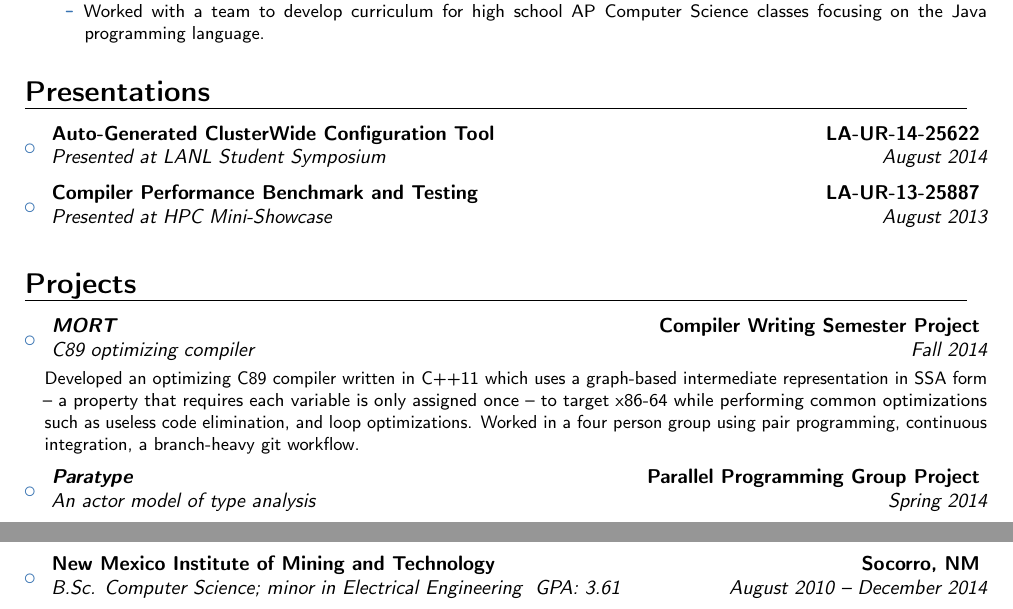
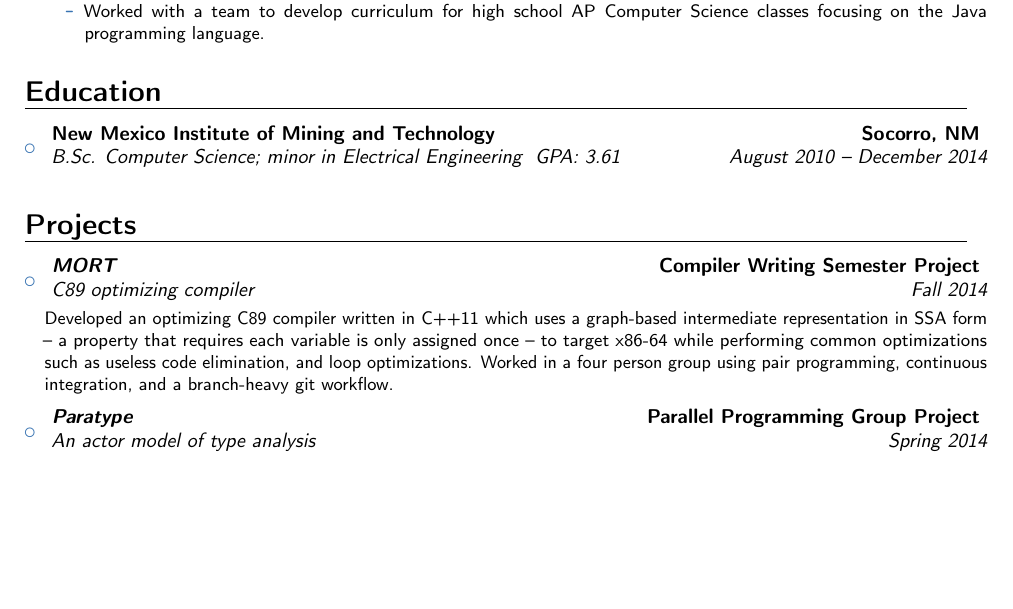
Before and after one commit to bturrubiates/resume, a LaTeX CV (resume.tex): two parts of pages 1 and 2 of 2 before the commit and part of page 1 of 2 after it, the two joined at a grey line, cut so that both start at the same text, the shorter picture padded with empty space. Compiled offline with pdfLaTeX.

Commit message:
Reorganize resume. Remove redundant presentations section.

```diff
--- a/resume.tex
+++ b/resume.tex
@@ -140,37 +140,27 @@
 
 \end{itemize}
 
-\section{Presentations}
+\section{Education}
 
 \vspace{2pt}
 
 \begin{itemize}
+
     \item{
         \cventry{
-            August 2014
+            August 2010 -- December 2014
         }{
-            Presented at LANL Student Symposium
+            B.Sc. Computer Science; minor in Electrical Engineering
         }{
-            Auto-Generated ClusterWide Configuration Tool
+            New Mexico Institute of Mining and Technology
         }{
-            LA-UR-14-25622
+            Socorro, NM
         }{
+            \textit{GPA: 3.61}
         }{
         }
     }
-    \item{
-        \cventry{
-            August 2013
-        }{
-            Presented at HPC Mini-Showcase
-        }{
-            Compiler Performance Benchmark and Testing
-        }{
-            LA-UR-13-25887
-        }{
-        }{
-        }
-    }
+
 \end{itemize}
 
 \section{Projects}
@@ -194,8 +184,8 @@
             that requires each variable is only assigned once -- to target
             x86-64 while performing common optimizations such as useless code
             elimination, and loop optimizations. Worked in a four person group
-            using pair programming, continuous integration, a branch-heavy git
-            workflow.
+            using pair programming, continuous integration, and a branch-heavy
+            git workflow.
         }
     }
 
@@ -220,29 +210,6 @@
             to monomorphic code by producing type-specific implementations.
         }
     }
-\end{itemize}
-
-\section{Education}
-
-\vspace{2pt}
-
-\begin{itemize}
-
-    \item{
-        \cventry{
-            August 2010 -- December 2014
-        }{
-            B.Sc. Computer Science; minor in Electrical Engineering
-        }{
-            New Mexico Institute of Mining and Technology
-        }{
-            Socorro, NM
-        }{
-            \textit{GPA: 3.61}
-        }{
-        }
-    }
-
 \end{itemize}
 
 \section{Relevant Coursework}
```
